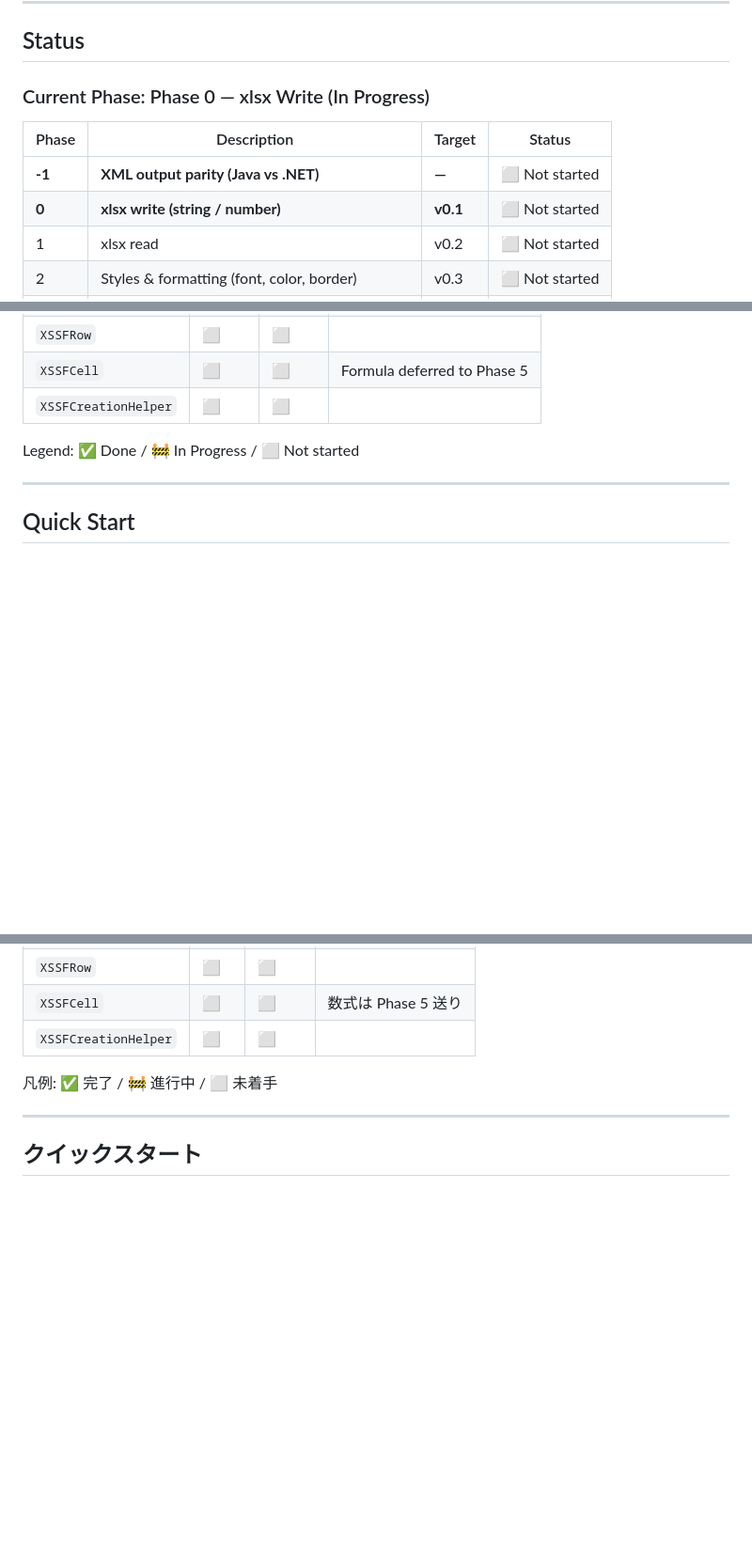
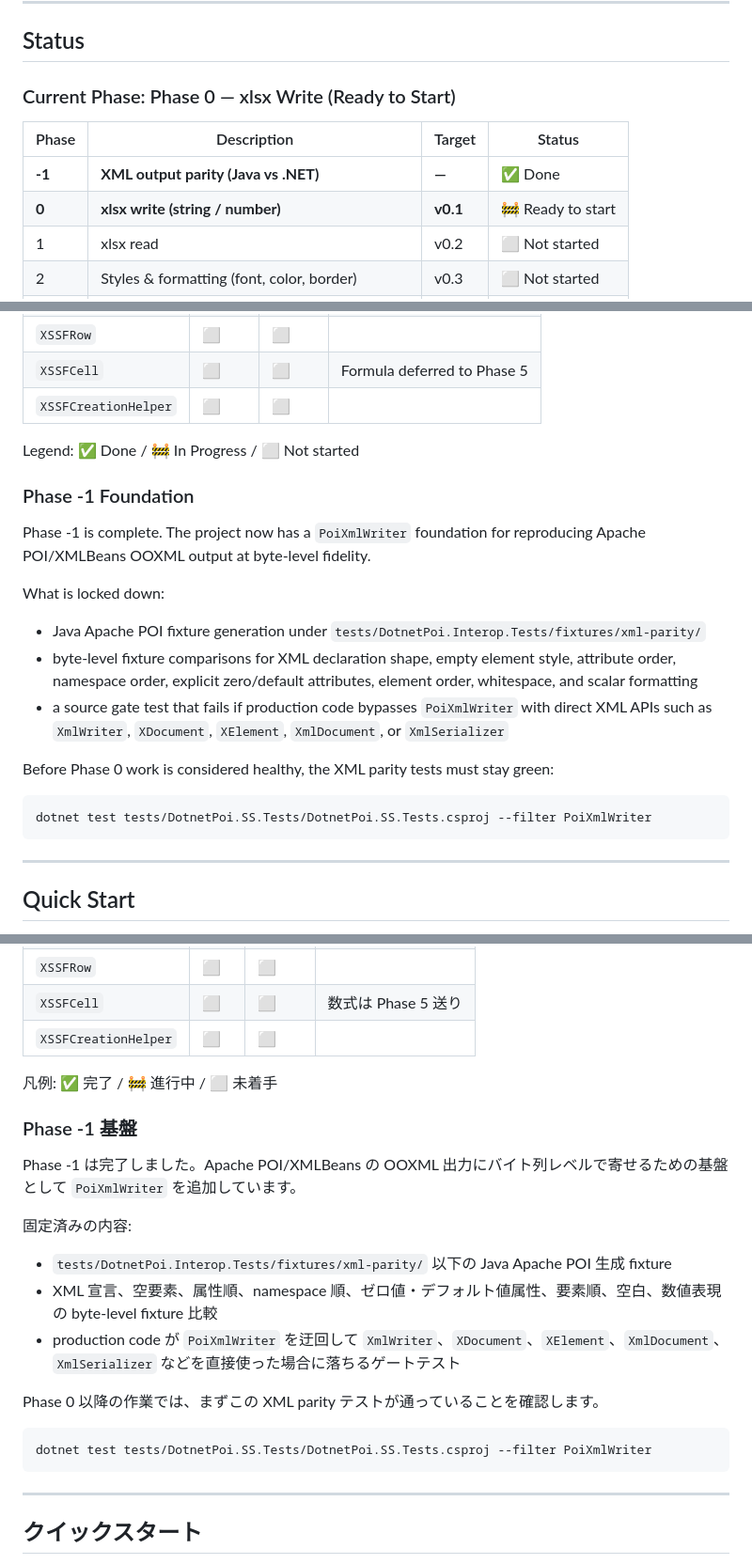
Before and after one commit to modeverv/dotnet-poi, a Markdown page: README.md, 3 parts joined by grey strips. Shown at 94% size. Rendered like a GitHub page; blank space fills up the shorter version.

Commit message:
Update README to reflect completion of Phase -1 and readiness for Phase 0

````diff
--- a/README.md
+++ b/README.md
@@ -18,12 +18,12 @@ An **unofficial**, faithful port of [Apache POI](https://poi.apache.org/) for .N
 
 ## Status
 
-### Current Phase: Phase 0 — xlsx Write (In Progress)
+### Current Phase: Phase 0 — xlsx Write (Ready to Start)
 
 | Phase | Description | Target | Status |
 |---|---|---|---|
-| **-1** | **XML output parity (Java vs .NET)** | **—** | ⬜ Not started |
-| **0** | **xlsx write (string / number)** | **v0.1** | ⬜ Not started |
+| **-1** | **XML output parity (Java vs .NET)** | **—** | ✅ Done |
+| **0** | **xlsx write (string / number)** | **v0.1** | 🚧 Ready to start |
 | 1 | xlsx read | v0.2 | ⬜ Not started |
 | 2 | Styles & formatting (font, color, border) | v0.3 | ⬜ Not started |
 | 2.5 | Images & drawing (XSSFPicture, XSSFDrawing) | v0.35 | ⬜ Not started |
@@ -43,6 +43,22 @@ An **unofficial**, faithful port of [Apache POI](https://poi.apache.org/) for .N
 | `XSSFCreationHelper` | ⬜ | ⬜ | |
 
 Legend: ✅ Done / 🚧 In Progress / ⬜ Not started
+
+### Phase -1 Foundation
+
+Phase -1 is complete. The project now has a `PoiXmlWriter` foundation for reproducing Apache POI/XMLBeans OOXML output at byte-level fidelity.
+
+What is locked down:
+
+- Java Apache POI fixture generation under `tests/DotnetPoi.Interop.Tests/fixtures/xml-parity/`
+- byte-level fixture comparisons for XML declaration shape, empty element style, attribute order, namespace order, explicit zero/default attributes, element order, whitespace, and scalar formatting
+- a source gate test that fails if production code bypasses `PoiXmlWriter` with direct XML APIs such as `XmlWriter`, `XDocument`, `XElement`, `XmlDocument`, or `XmlSerializer`
+
+Before Phase 0 work is considered healthy, the XML parity tests must stay green:
+
+```bash
+dotnet test tests/DotnetPoi.SS.Tests/DotnetPoi.SS.Tests.csproj --filter PoiXmlWriter
+```
 
 ---
 
@@ -174,6 +192,22 @@ This project is not affiliated with the Apache Software Foundation or the Apache
 | `XSSFCreationHelper` | ⬜ | ⬜ | |
 
 凡例: ✅ 完了 / 🚧 進行中 / ⬜ 未着手
+
+### Phase -1 基盤
+
+Phase -1 は完了しました。Apache POI/XMLBeans の OOXML 出力にバイト列レベルで寄せるための基盤として `PoiXmlWriter` を追加しています。
+
+固定済みの内容:
+
+- `tests/DotnetPoi.Interop.Tests/fixtures/xml-parity/` 以下の Java Apache POI 生成 fixture
+- XML 宣言、空要素、属性順、namespace 順、ゼロ値・デフォルト値属性、要素順、空白、数値表現の byte-level fixture 比較
+- production code が `PoiXmlWriter` を迂回して `XmlWriter`、`XDocument`、`XElement`、`XmlDocument`、`XmlSerializer` などを直接使った場合に落ちるゲートテスト
+
+Phase 0 以降の作業では、まずこの XML parity テストが通っていることを確認します。
+
+```bash
+dotnet test tests/DotnetPoi.SS.Tests/DotnetPoi.SS.Tests.csproj --filter PoiXmlWriter
+```
 
 ---
 
````
Also changed, not shown: other parts of README.md (+11 -7 lines).
